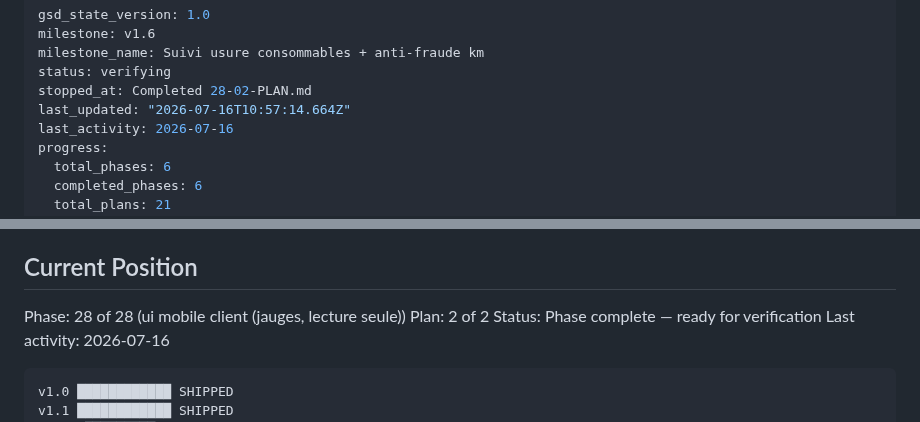
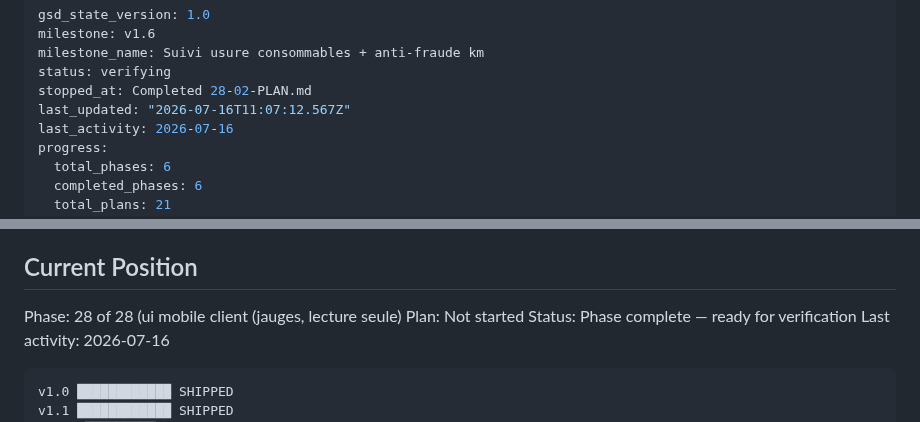
Before and after one commit to motokey63/Motokey-api-1.0, a Markdown page: .planning/STATE.md, 2 parts joined by grey strips. Drawn GitHub-style.

Commit message:
docs(phase-28): complete phase execution
Co-Authored-By: Claude Sonnet 5 <noreply@anthropic.com>
Claude-Session: https://claude.ai/code/session_01RhciUCnURAWP6JjsPeMHFL

```diff
--- a/.planning/STATE.md
+++ b/.planning/STATE.md
@@ -4,7 +4,7 @@ milestone: v1.6
 milestone_name: Suivi usure consommables + anti-fraude km
 status: verifying
 stopped_at: Completed 28-02-PLAN.md
-last_updated: "2026-07-16T10:57:14.664Z"
+last_updated: "2026-07-16T11:07:12.567Z"
 last_activity: 2026-07-16
 progress:
   total_phases: 6
@@ -24,8 +24,8 @@ See: .planning/PROJECT.md (updated 2026-07-13)
 
 ## Current Position
 
-Phase: 28 of 28 (ui mobile client (jauges, lecture seule))
-Plan: 2 of 2
+Phase: 28 of 28 (ui mobile client (jauges, lecture seule)
+Plan: Not started
 Status: Phase complete — ready for verification
 Last activity: 2026-07-16
 
```
